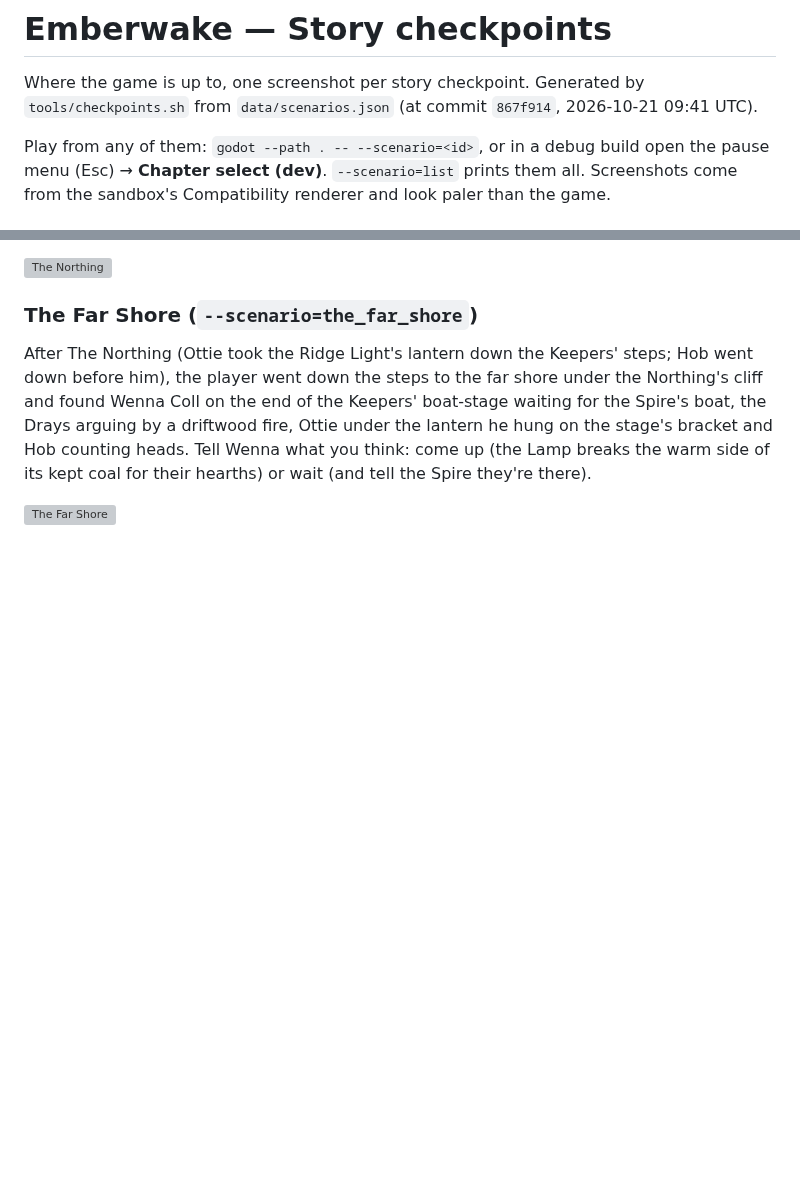
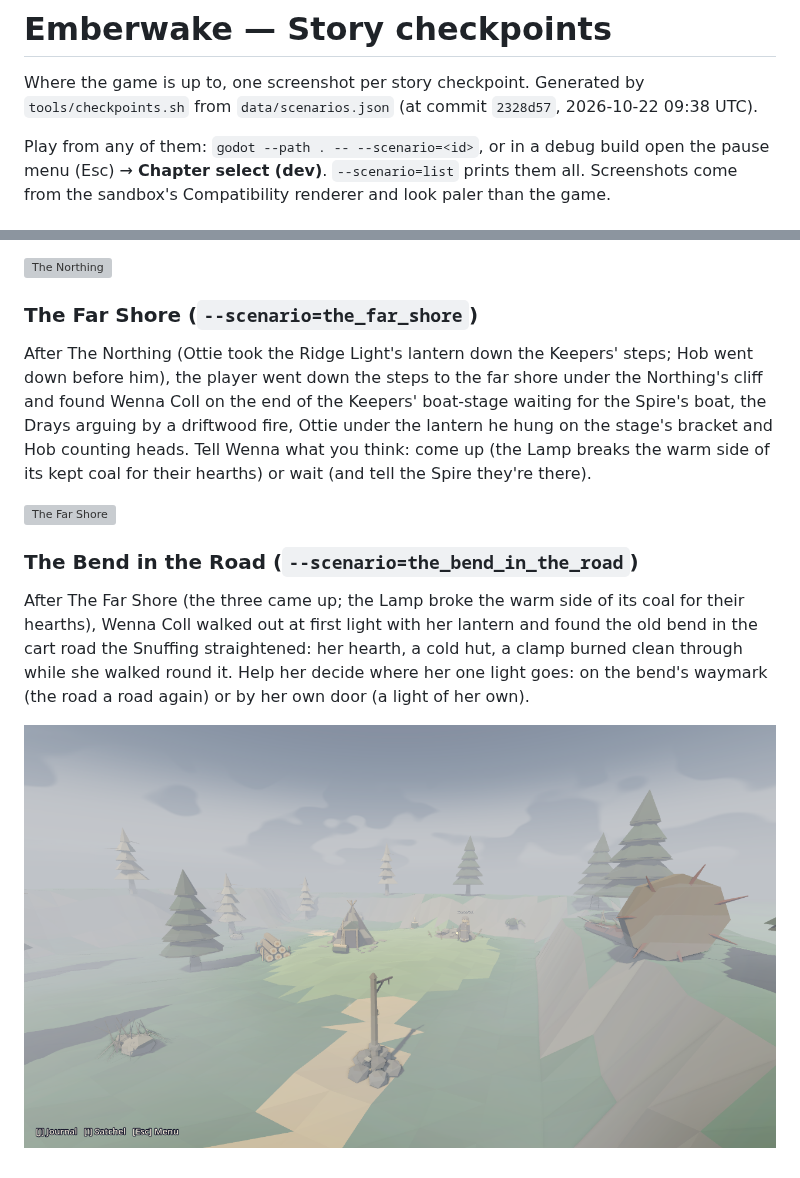
Before and after one commit to LoganChu/Agent_Game_Playground, a Markdown page: docs/CHECKPOINTS.md, 2 parts joined by grey strips. Rendered like a GitHub page; pictures changed too: docs/checkpoints/the_bend_in_the_road.png (added); blank space fills up the shorter version; grey boxes are pictures that could not be loaded.

Commit message:
content: the bend in the road — Wenna Coll's first-light walk along the old bend the Snuffing straightened to Coll's Hearth; her light on the bend's waymark (a road again) or by her own door; Hob's hut lantern; checkpoint
Co-Authored-By: Claude Opus 5.5 <noreply@anthropic.com>
Claude-Session: https://claude.ai/code/session_01MsDREBEpTVCHnK7HccNQJH

```diff
--- a/docs/CHECKPOINTS.md
+++ b/docs/CHECKPOINTS.md
@@ -1,7 +1,7 @@
 # Emberwake — Story checkpoints
 
 Where the game is up to, one screenshot per story checkpoint. Generated by
-`tools/checkpoints.sh` from `data/scenarios.json` (at commit `867f914`, 2026-10-21 09:41 UTC).
+`tools/checkpoints.sh` from `data/scenarios.json` (at commit `2328d57`, 2026-10-22 09:38 UTC).
 
 Play from any of them: `godot --path . -- --scenario=<id>`, or in a debug build open the
 pause menu (Esc) → **Chapter select (dev)**. `--scenario=list` prints them all.
@@ -166,3 +166,9 @@ After The Fifth (Hob gone up the old road with his lantern), the player walked t
 After The Northing (Ottie took the Ridge Light's lantern down the Keepers' steps; Hob went down before him), the player went down the steps to the far shore under the Northing's cliff and found Wenna Coll on the end of the Keepers' boat-stage waiting for the Spire's boat, the Drays arguing by a driftwood fire, Ottie under the lantern he hung on the stage's bracket and Hob counting heads. Tell Wenna what you think: come up (the Lamp breaks the warm side of its kept coal for their hearths) or wait (and tell the Spire they're there).
 
 ![The Far Shore](checkpoints/the_far_shore.png)
+
+### The Bend in the Road  (`--scenario=the_bend_in_the_road`)
+
+After The Far Shore (the three came up; the Lamp broke the warm side of its coal for their hearths), Wenna Coll walked out at first light with her lantern and found the old bend in the cart road the Snuffing straightened: her hearth, a cold hut, a clamp burned clean through while she walked round it. Help her decide where her one light goes: on the bend's waymark (the road a road again) or by her own door (a light of her own).
+
+![The Bend in the Road](checkpoints/the_bend_in_the_road.png)
```
Also changed, not shown: 13 other files.
